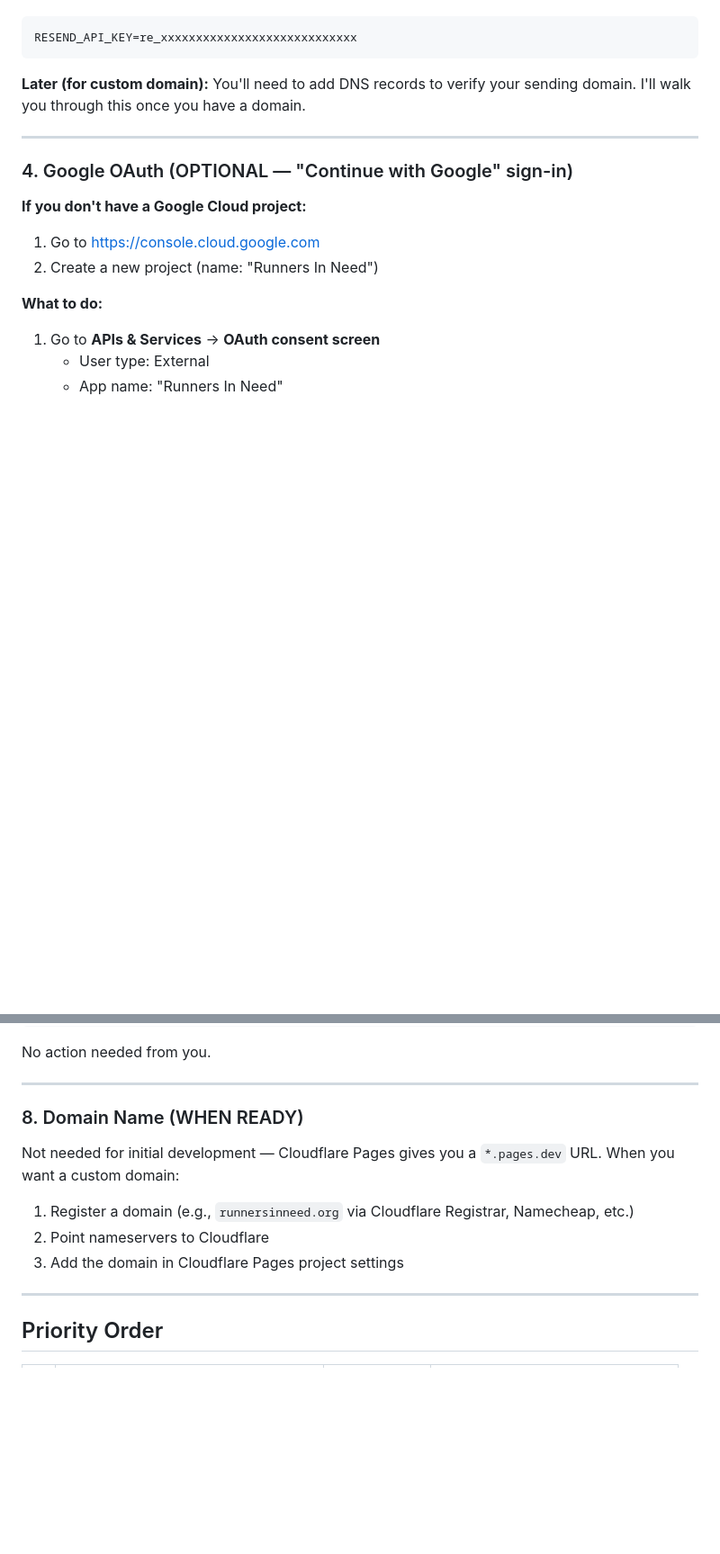
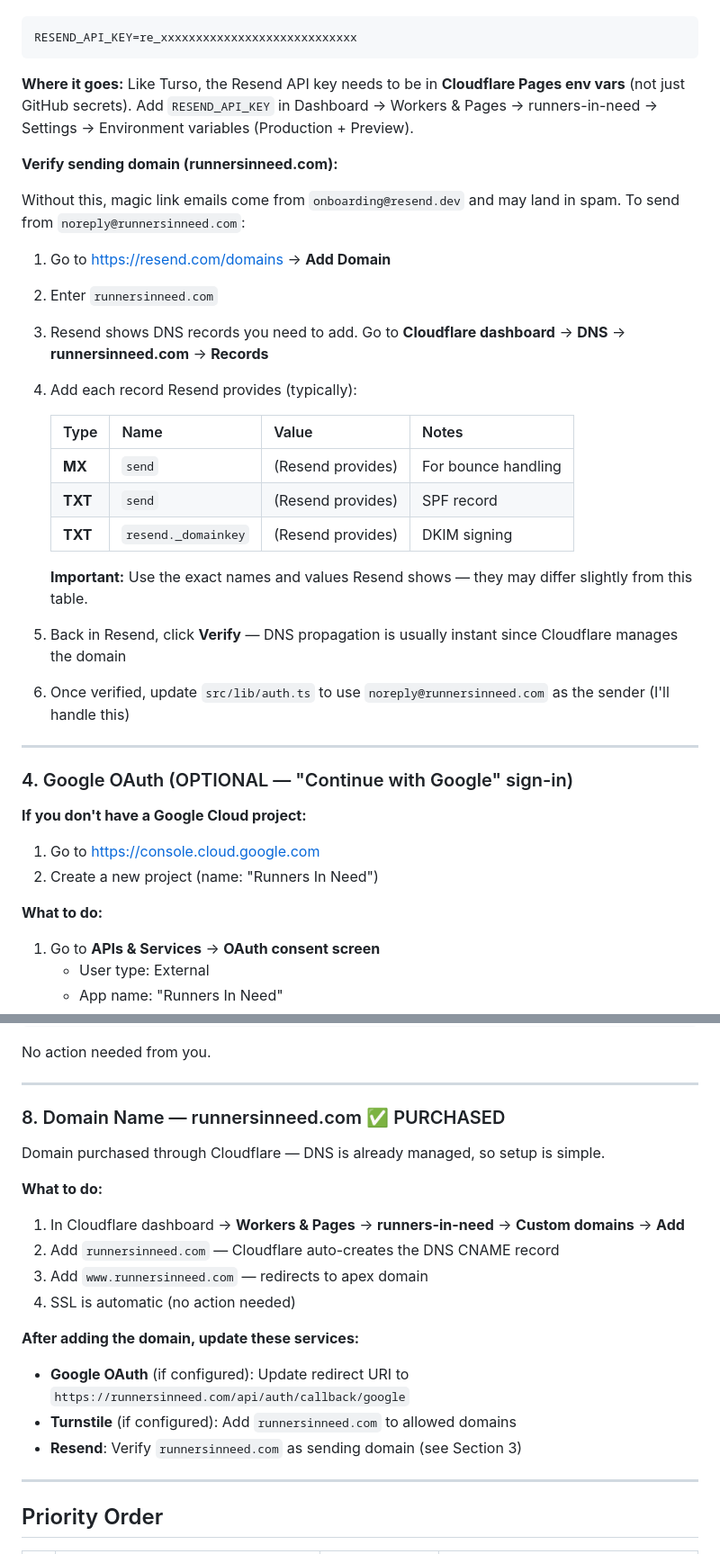
Before and after one commit to nickcoury/runners-in-need, a Markdown page: SETUP-GUIDE.md, 2 parts joined by grey strips. Shown at 90% size. GitHub-like rendering; blank space fills up the shorter version.

Commit message:
Update setup guide: domain, Resend verification, remaining TODOs
- Add runnersinneed.com domain setup instructions (purchased via Cloudflare)
- Add Resend domain verification walkthrough with DNS records
- Clarify that Turso/Resend secrets need Cloudflare Pages env vars, not just GitHub secrets
- Add remaining setup checklist at bottom for easy reference

Co-Authored-By: Claude Opus 4.6 <noreply@anthropic.com>

````diff
--- a/SETUP-GUIDE.md
+++ b/SETUP-GUIDE.md
@@ -80,7 +80,27 @@ I'll use these to run the DB migration (`npm run db:migrate`) and add them to Cl
 RESEND_API_KEY=re_xxxxxxxxxxxxxxxxxxxxxxxxxxxx
 ```
 
-**Later (for custom domain):** You'll need to add DNS records to verify your sending domain. I'll walk you through this once you have a domain.
+**Where it goes:** Like Turso, the Resend API key needs to be in **Cloudflare Pages env vars** (not just GitHub secrets). Add `RESEND_API_KEY` in Dashboard → Workers & Pages → runners-in-need → Settings → Environment variables (Production + Preview).
+
+**Verify sending domain (runnersinneed.com):**
+
+Without this, magic link emails come from `onboarding@resend.dev` and may land in spam. To send from `noreply@runnersinneed.com`:
+
+1. Go to https://resend.com/domains → **Add Domain**
+2. Enter `runnersinneed.com`
+3. Resend shows DNS records you need to add. Go to **Cloudflare dashboard** → **DNS** → **runnersinneed.com** → **Records**
+4. Add each record Resend provides (typically):
+
+   | Type | Name | Value | Notes |
+   |------|------|-------|-------|
+   | **MX** | `send` | (Resend provides) | For bounce handling |
+   | **TXT** | `send` | (Resend provides) | SPF record |
+   | **TXT** | `resend._domainkey` | (Resend provides) | DKIM signing |
+
+   **Important:** Use the exact names and values Resend shows — they may differ slightly from this table.
+
+5. Back in Resend, click **Verify** — DNS propagation is usually instant since Cloudflare manages the domain
+6. Once verified, update `src/lib/auth.ts` to use `noreply@runnersinneed.com` as the sender (I'll handle this)
 
 ---
 
@@ -148,13 +168,20 @@ No action needed from you.
 
 ---
 
-### 8. Domain Name (WHEN READY)
+### 8. Domain Name — runnersinneed.com ✅ PURCHASED
 
-Not needed for initial development — Cloudflare Pages gives you a `*.pages.dev` URL. When you want a custom domain:
+Domain purchased through Cloudflare — DNS is already managed, so setup is simple.
 
-1. Register a domain (e.g., `runnersinneed.org` via Cloudflare Registrar, Namecheap, etc.)
-2. Point nameservers to Cloudflare
-3. Add the domain in Cloudflare Pages project settings
+**What to do:**
+1. In Cloudflare dashboard → **Workers & Pages** → **runners-in-need** → **Custom domains** → **Add**
+2. Add `runnersinneed.com` — Cloudflare auto-creates the DNS CNAME record
+3. Add `www.runnersinneed.com` — redirects to apex domain
+4. SSL is automatic (no action needed)
+
+**After adding the domain, update these services:**
+- **Google OAuth** (if configured): Update redirect URI to `https://runnersinneed.com/api/auth/callback/google`
+- **Turnstile** (if configured): Add `runnersinneed.com` to allowed domains
+- **Resend**: Verify `runnersinneed.com` as sending domain (see Section 3)
 
 ---
 
````
Also changed, not shown: other parts of SETUP-GUIDE.md (+24 -1 lines).
